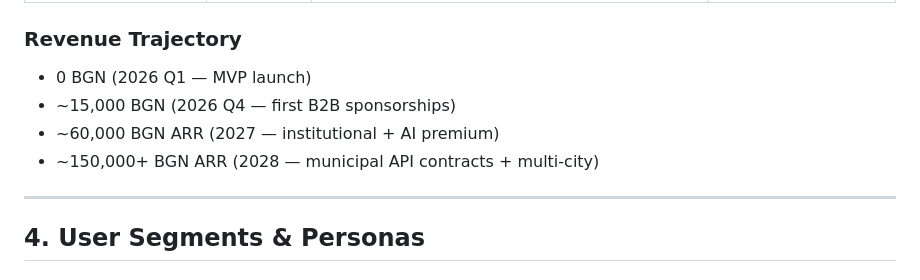
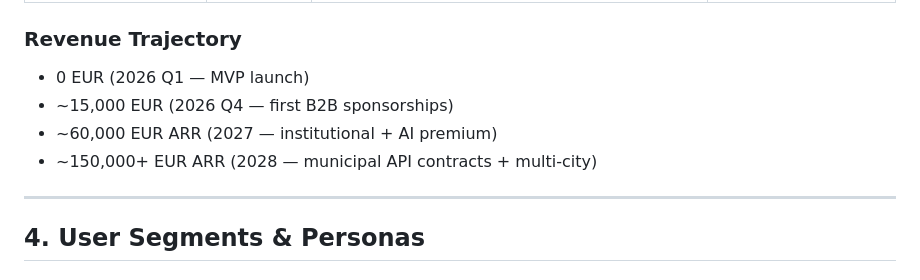
Before and after one commit to hristiyanstoilov/Neighborhood-Hub, a Markdown page: docs/PRODUCT_DOCUMENTATION.md, the part around the change. Rendered like a GitHub page.

Commit message:
docs: change currency from BGN to EUR in revenue projections
Co-Authored-By: Claude Sonnet 4.6 <noreply@anthropic.com>

```diff
--- a/docs/PRODUCT_DOCUMENTATION.md
+++ b/docs/PRODUCT_DOCUMENTATION.md
@@ -91,10 +91,10 @@ Platform is free for all residents. No payment processing. No revenue.
 | **Micro-credentialing** | 2027 | LinkedIn verifiable skill certificates, printed impact certificates | Professionals |
 
 ### Revenue Trajectory
-- 0 BGN (2026 Q1 — MVP launch)
-- ~15,000 BGN (2026 Q4 — first B2B sponsorships)
-- ~60,000 BGN ARR (2027 — institutional + AI premium)
-- ~150,000+ BGN ARR (2028 — municipal API contracts + multi-city)
+- 0 EUR (2026 Q1 — MVP launch)
+- ~15,000 EUR (2026 Q4 — first B2B sponsorships)
+- ~60,000 EUR ARR (2027 — institutional + AI premium)
+- ~150,000+ EUR ARR (2028 — municipal API contracts + multi-city)
 
 ---
 
```
